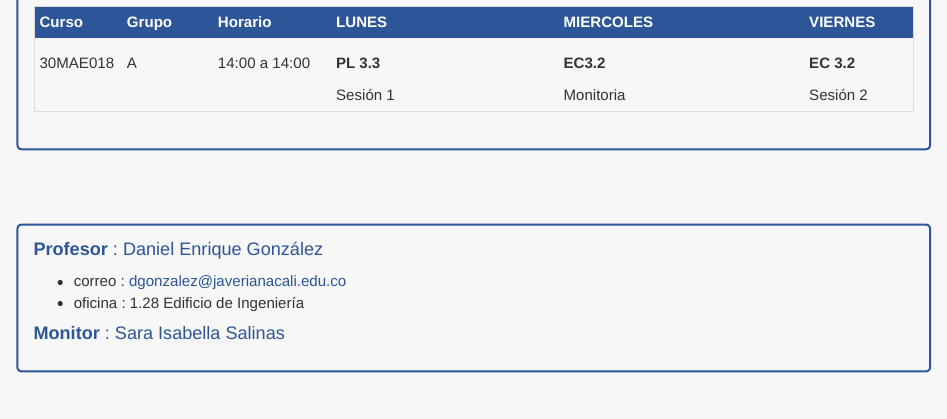
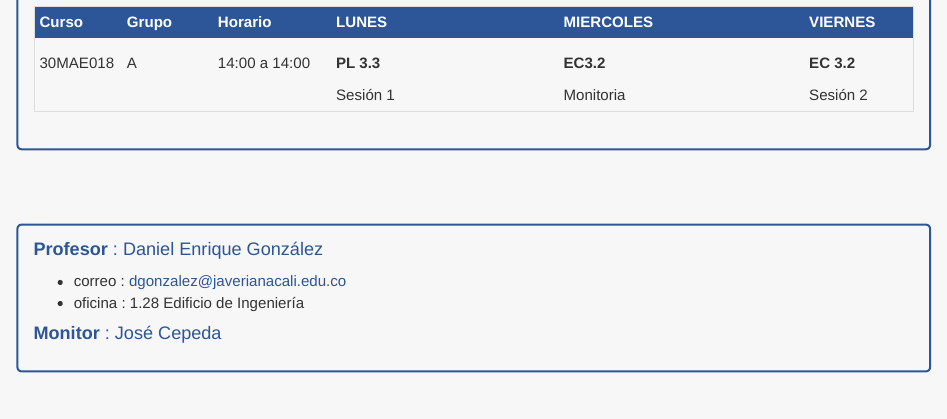
Before and after one commit to dgonxalex80/300MAE018A, an R Markdown document (index.Rmd): the page in a window 1100 px wide, from 1900 px down. Rendered offline with R 4.5, knitr and Pandoc, with nearby package versions.

Commit message:
add mionitor

```diff
--- a/index.Rmd
+++ b/index.Rmd
@@ -78,7 +78,7 @@ knitr::include_graphics("img/horario-018A.png")
 * correo : dgonzalez@javerianacali.edu.co
 * oficina : 1.28 Edificio de Ingeniería
 
-#### **Monitor** : Sara Isabella  Salinas
+#### **Monitor** : José Cepeda
 
 </div>
 
```
Also changed, not shown: 1 other file.
